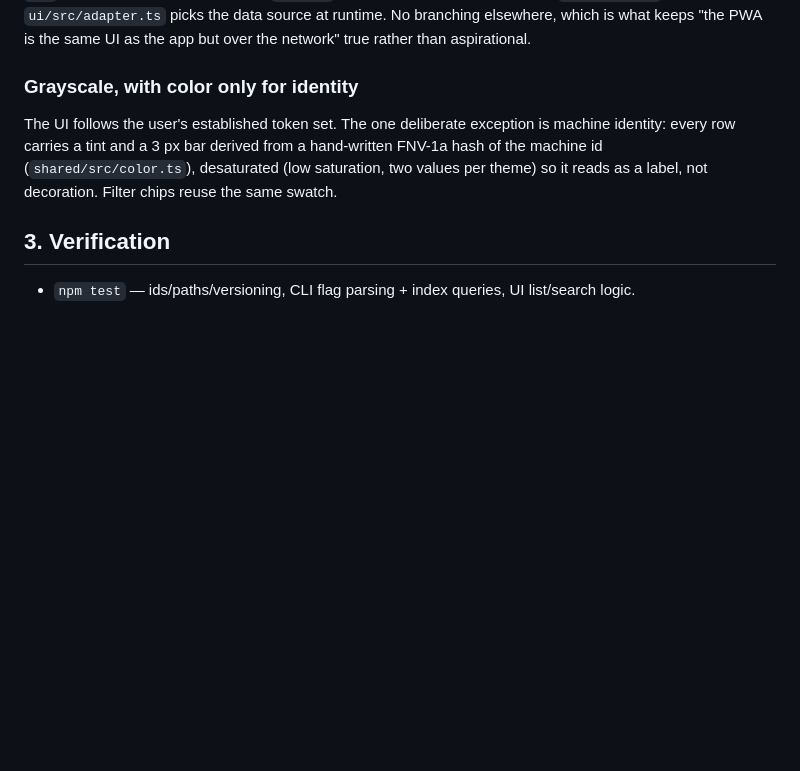
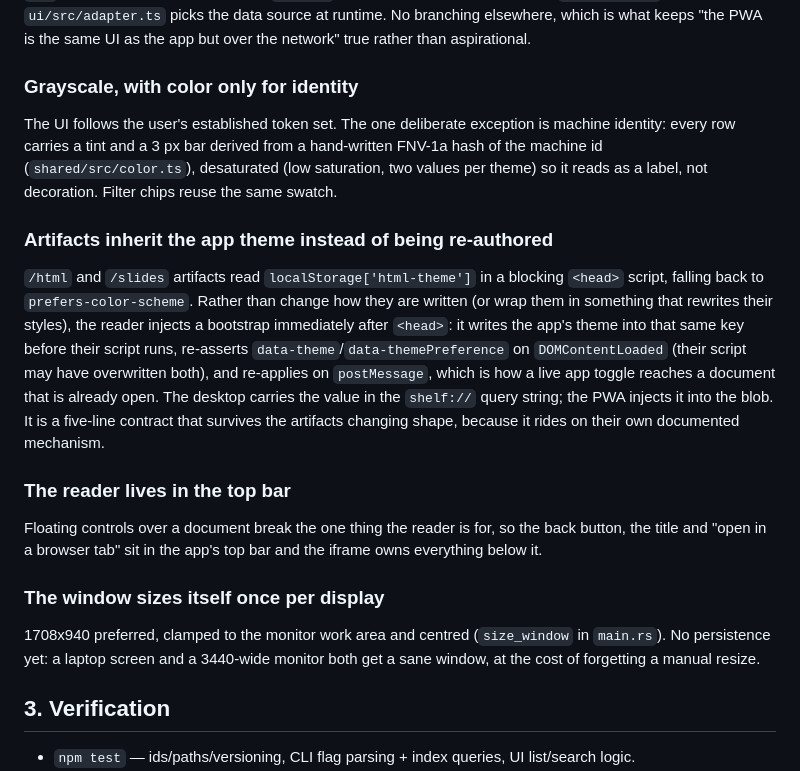
Before and after one commit to TyrellD1/shelf, a Markdown page: docs/DESIGN.md, the part around the change. Rendered like a GitHub page; blank space fills up the shorter version.

Commit message:
docs: describe theming, reader chrome and window sizing

```diff
--- a/docs/DESIGN.md
+++ b/docs/DESIGN.md
@@ -139,6 +139,26 @@ identity: every row carries a tint and a 3 px bar derived from a hand-written FN
 machine id (`shared/src/color.ts`), desaturated (low saturation, two values per theme) so it
 reads as a label, not decoration. Filter chips reuse the same swatch.
 
+### Artifacts inherit the app theme instead of being re-authored
+`/html` and `/slides` artifacts read `localStorage['html-theme']` in a blocking `<head>` script,
+falling back to `prefers-color-scheme`. Rather than change how they are written (or wrap them in
+something that rewrites their styles), the reader injects a bootstrap immediately after `<head>`:
+it writes the app's theme into that same key before their script runs, re-asserts
+`data-theme`/`data-themePreference` on `DOMContentLoaded` (their script may have overwritten both),
+and re-applies on `postMessage`, which is how a live app toggle reaches a document that is already
+open. The desktop carries the value in the `shelf://` query string; the PWA injects it into the blob.
+It is a five-line contract that survives the artifacts changing shape, because it rides on their
+own documented mechanism.
+
+### The reader lives in the top bar
+Floating controls over a document break the one thing the reader is for, so the back button, the
+title and "open in a browser tab" sit in the app's top bar and the iframe owns everything below it.
+
+### The window sizes itself once per display
+1708x940 preferred, clamped to the monitor work area and centred (`size_window` in `main.rs`). No
+persistence yet: a laptop screen and a 3440-wide monitor both get a sane window, at the cost of
+forgetting a manual resize.
+
 ## 3. Verification
 
 - `npm test` — ids/paths/versioning, CLI flag parsing + index queries, UI list/search logic.
```
Also changed, not shown: 1 other file.
